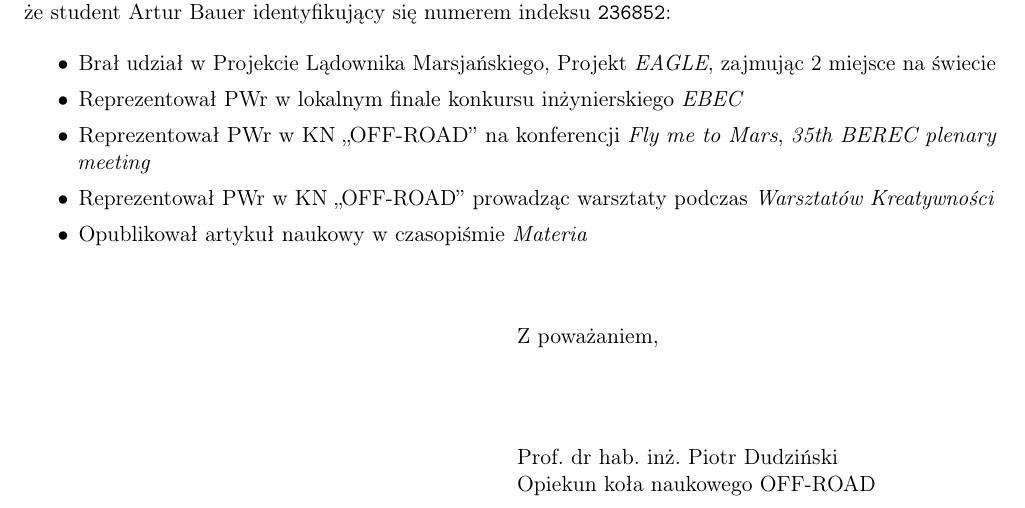
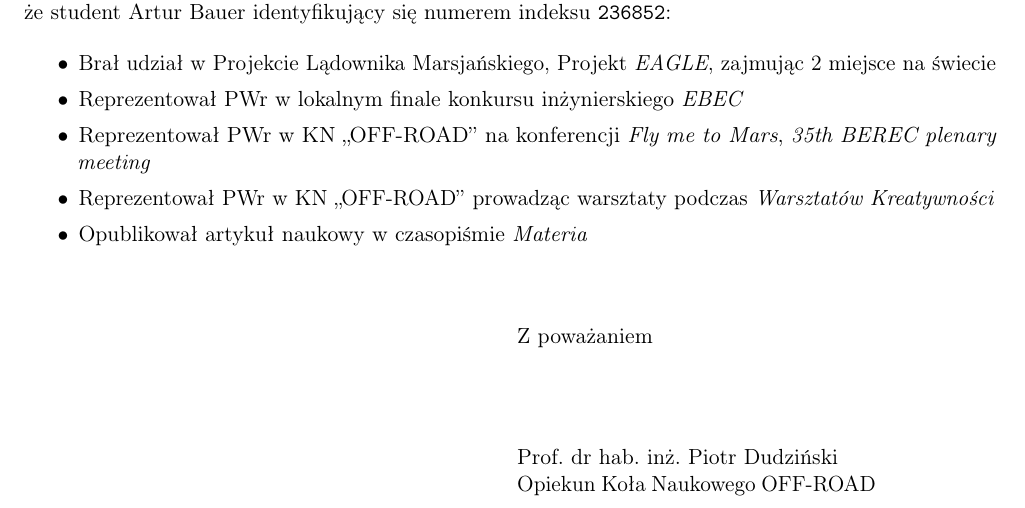
Before and after one commit to ArturBa/zaswiadczenie_scorpio, a LaTeX letter (zaswiadzenie_scorpio.tex): part of the page, cut so that both start at the same text. Compiled offline with pdfLaTeX.

Commit message:
Signature update

```diff
--- a/zaswiadzenie_scorpio.tex
+++ b/zaswiadzenie_scorpio.tex
@@ -23,7 +23,7 @@
 \longindentation 0.50\textwidth
 \parindent 0.4in
 
-\signature{Prof.~dr~hab.~inż.~Piotr~Dudziński\\Opiekun koła naukowego OFF-ROAD}
+\signature{Prof.~dr~hab.~inż.~Piotr~Dudziński\\Opiekun~Koła~Naukowego~OFF-ROAD}
 
 \long\def\closing#1{
 \vspace{0.4in} % Some whitespace after the letter content and before the signature
```
Also changed, not shown: zaswiadzenie_scorpio.tex (2 more changed lines).
